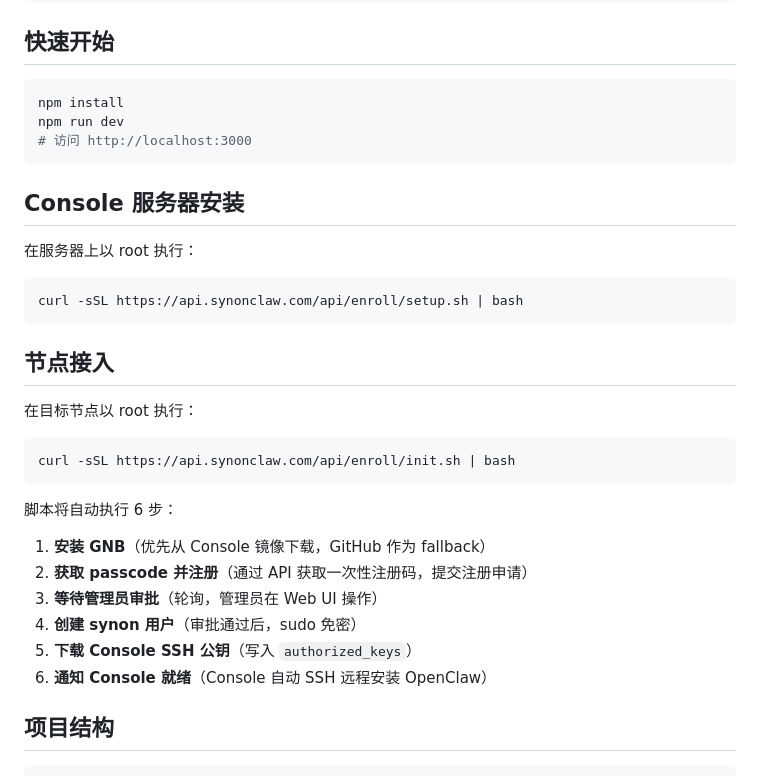
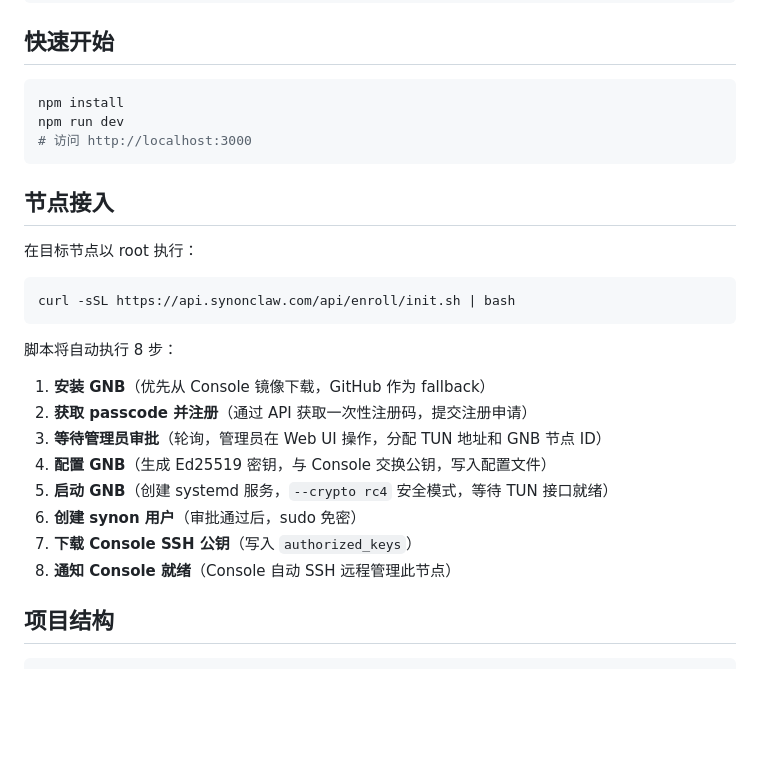
Before and after one commit to dayuer/opengnb-gui, a Markdown page: README.md, the part around one of its changes. GitHub-like rendering; blank space fills up the shorter version.

````diff
--- a/README.md
+++ b/README.md
@@ -23,14 +23,6 @@ npm run dev
 # 访问 http://localhost:3000
 ```
 
-## Console 服务器安装
-
-在服务器上以 root 执行：
-
-```bash
-curl -sSL https://api.synonclaw.com/api/enroll/setup.sh | bash
-```
-
 ## 节点接入
 
 在目标节点以 root 执行：
@@ -39,13 +31,15 @@ curl -sSL https://api.synonclaw.com/api/enroll/setup.sh | bash
 curl -sSL https://api.synonclaw.com/api/enroll/init.sh | bash
 ```
 
-脚本将自动执行 6 步：
+脚本将自动执行 8 步：
 1. **安装 GNB**（优先从 Console 镜像下载，GitHub 作为 fallback）
 2. **获取 passcode 并注册**（通过 API 获取一次性注册码，提交注册申请）
-3. **等待管理员审批**（轮询，管理员在 Web UI 操作）
-4. **创建 synon 用户**（审批通过后，sudo 免密）
-5. **下载 Console SSH 公钥**（写入 `authorized_keys`）
-6. **通知 Console 就绪**（Console 自动 SSH 远程安装 OpenClaw）
+3. **等待管理员审批**（轮询，管理员在 Web UI 操作，分配 TUN 地址和 GNB 节点 ID）
+4. **配置 GNB**（生成 Ed25519 密钥，与 Console 交换公钥，写入配置文件）
+5. **启动 GNB**（创建 systemd 服务，`--crypto rc4` 安全模式，等待 TUN 接口就绪）
+6. **创建 synon 用户**（审批通过后，sudo 免密）
+7. **下载 Console SSH 公钥**（写入 `authorized_keys`）
+8. **通知 Console 就绪**（Console 自动 SSH 远程管理此节点）
 
 ## 项目结构
 
````
Also changed, not shown: other parts of README.md (+0 -27 lines).
